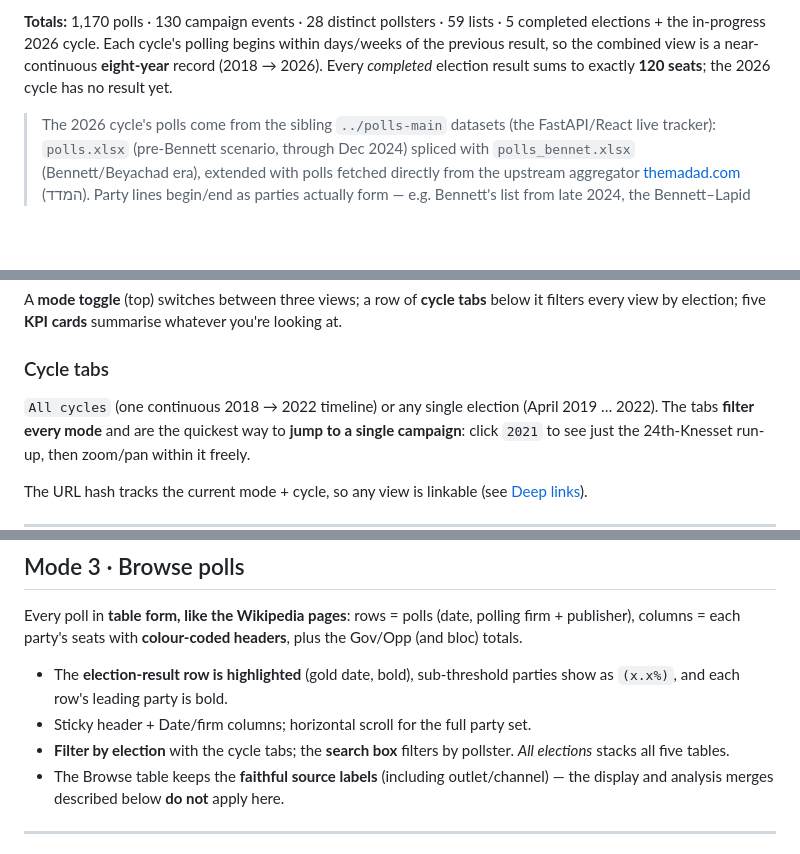
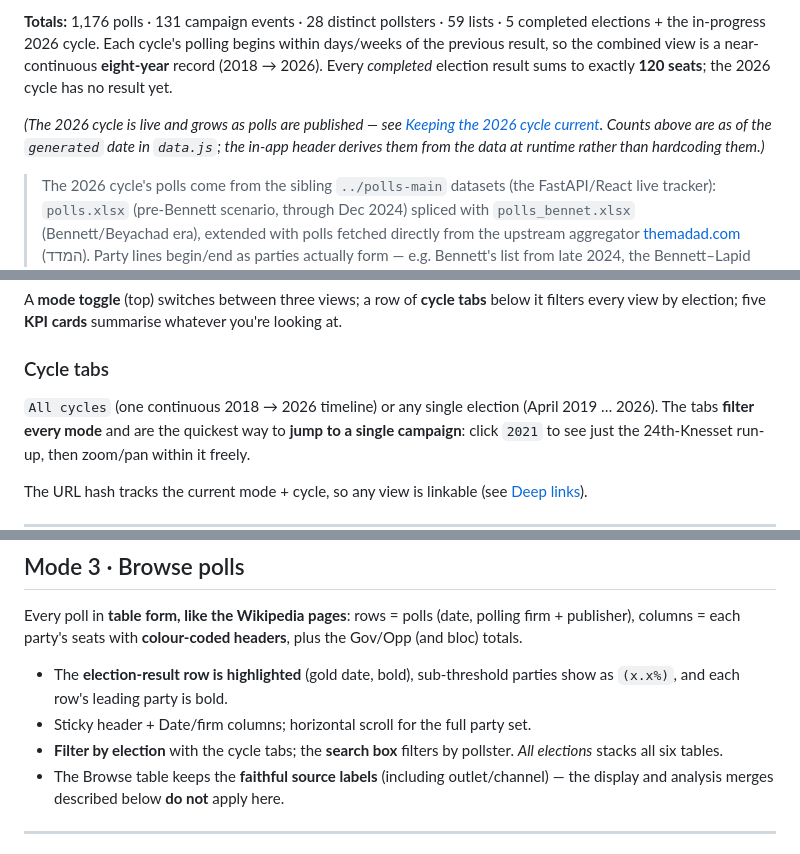
Before and after one commit to YardenMorad2003/israel-polls-dashboard, a Markdown page: README.md, 3 parts joined by grey strips. Drawn GitHub-style; blank space fills up the shorter version.

```diff
--- a/README.md
+++ b/README.md
@@ -23,8 +23,12 @@ Open `index.html` in any browser and it just works.
 
-**Totals:** 1,170 polls · 130 campaign events · 28 distinct pollsters · 59 lists · 5 completed
+**Totals:** 1,176 polls · 131 campaign events · 28 distinct pollsters · 59 lists · 5 completed
 elections + the in-progress 2026 cycle. Each cycle's polling begins within days/weeks of the previous
 result, so the combined view is a near-continuous **eight-year** record (2018 → 2026). Every
 *completed* election result sums to exactly **120 seats**; the 2026 cycle has no result yet.
+
+*(The 2026 cycle is live and grows as polls are published — see [Keeping the 2026 cycle
+current](#keeping-the-2026-cycle-current). Counts above are as of the `generated` date in `data.js`;
+the in-app header derives them from the data at runtime rather than hardcoding them.)*
 
 > The 2026 cycle's polls come from the sibling `../polls-main` datasets (the FastAPI/React live
 > tracker): `polls.xlsx` (pre-Bennett scenario, through Dec 2024) spliced with `polls_bennet.xlsx`
@@ -54,7 +58,7 @@ view by election; five **KPI cards** summarise whatever you're looking at.
 
 ### Cycle tabs
 
-`All cycles` (one continuous 2018 → 2022 timeline) or any single election (April 2019 … 2022). The
+`All cycles` (one continuous 2018 → 2026 timeline) or any single election (April 2019 … 2026). The
 tabs **filter every mode** and are the quickest way to **jump to a single campaign**: click `2021`
 to see just the 24th-Knesset run-up, then zoom/pan within it freely.
 
@@ -160,7 +164,7 @@ columns = each party's seats with **colour-coded headers**, plus the Gov/Opp (an
   `(x.x%)`, and each row's leading party is bold.
 - Sticky header + Date/firm columns; horizontal scroll for the full party set.
 - **Filter by election** with the cycle tabs; the **search box** filters by pollster.
-  *All elections* stacks all five tables.
+  *All elections* stacks all six tables.
 - The Browse table keeps the **faithful source labels** (including outlet/channel) — the display and
   analysis merges described below **do not** apply here.
 
```
Also changed, not shown: other parts of README.md (+80 -14 lines).
